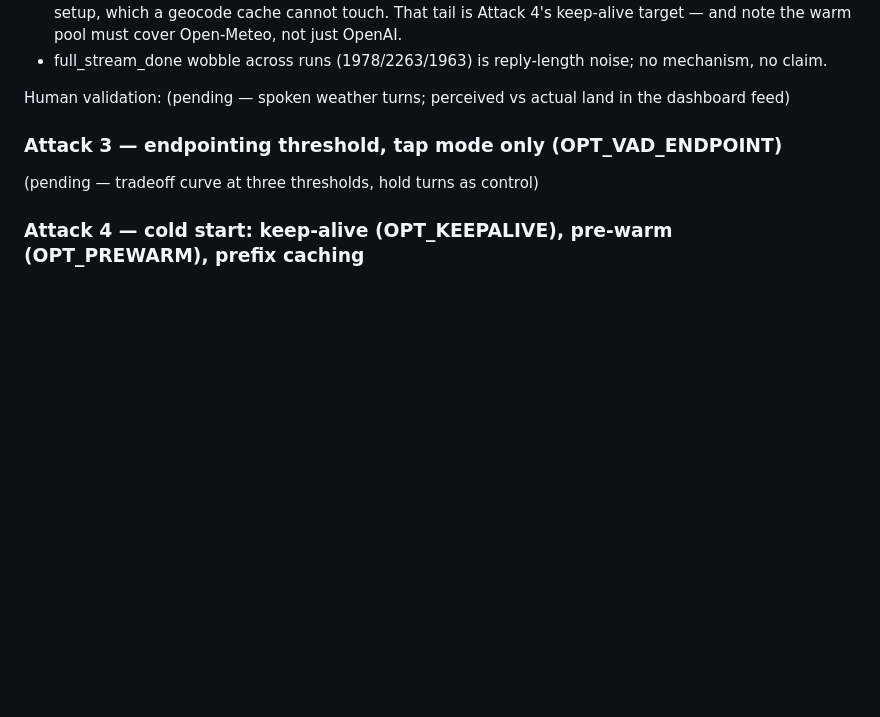
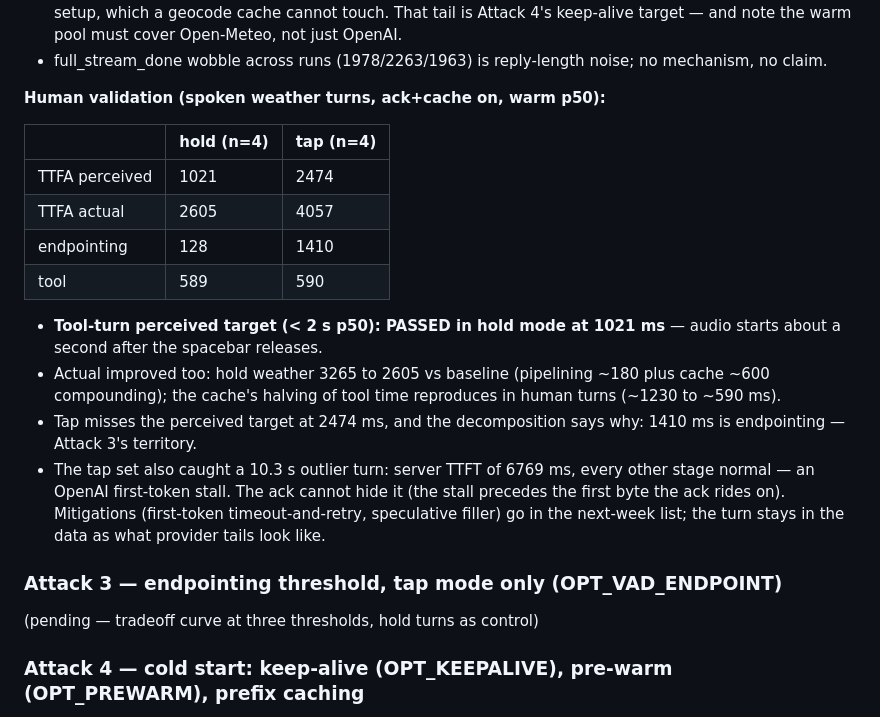
Before and after one commit to ahmedibrahimX/sarjy, a Markdown page: LATENCY.md, the part around the change. GitHub-like rendering; blank space fills up the shorter version.

Commit message:
Attack 2 closed: human validation, hold-mode tool turns pass the perceived target at ~1.0s

```diff
--- a/LATENCY.md
+++ b/LATENCY.md
@@ -211,8 +211,28 @@ flipped per step):
 - full_stream_done wobble across runs (1978/2263/1963) is reply-length
   noise; no mechanism, no claim.
 
-Human validation: (pending — spoken weather turns; perceived vs actual
-land in the dashboard feed)
+**Human validation (spoken weather turns, ack+cache on, warm p50):**
+
+| | hold (n=4) | tap (n=4) |
+| --- | --- | --- |
+| TTFA perceived | 1021 | 2474 |
+| TTFA actual | 2605 | 4057 |
+| endpointing | 128 | 1410 |
+| tool | 589 | 590 |
+
+- **Tool-turn perceived target (< 2 s p50): PASSED in hold mode at
+  1021 ms** — audio starts about a second after the spacebar releases.
+- Actual improved too: hold weather 3265 to 2605 vs baseline (pipelining
+  ~180 plus cache ~600 compounding); the cache's halving of tool time
+  reproduces in human turns (~1230 to ~590 ms).
+- Tap misses the perceived target at 2474 ms, and the decomposition says
+  why: 1410 ms is endpointing — Attack 3's territory.
+- The tap set also caught a 10.3 s outlier turn: server TTFT of 6769 ms,
+  every other stage normal — an OpenAI first-token stall. The ack cannot
+  hide it (the stall precedes the first byte the ack rides on).
+  Mitigations (first-token timeout-and-retry, speculative filler) go in
+  the next-week list; the turn stays in the data as what provider tails
+  look like.
 
 ### Attack 3 — endpointing threshold, tap mode only (OPT_VAD_ENDPOINT)
 
```
